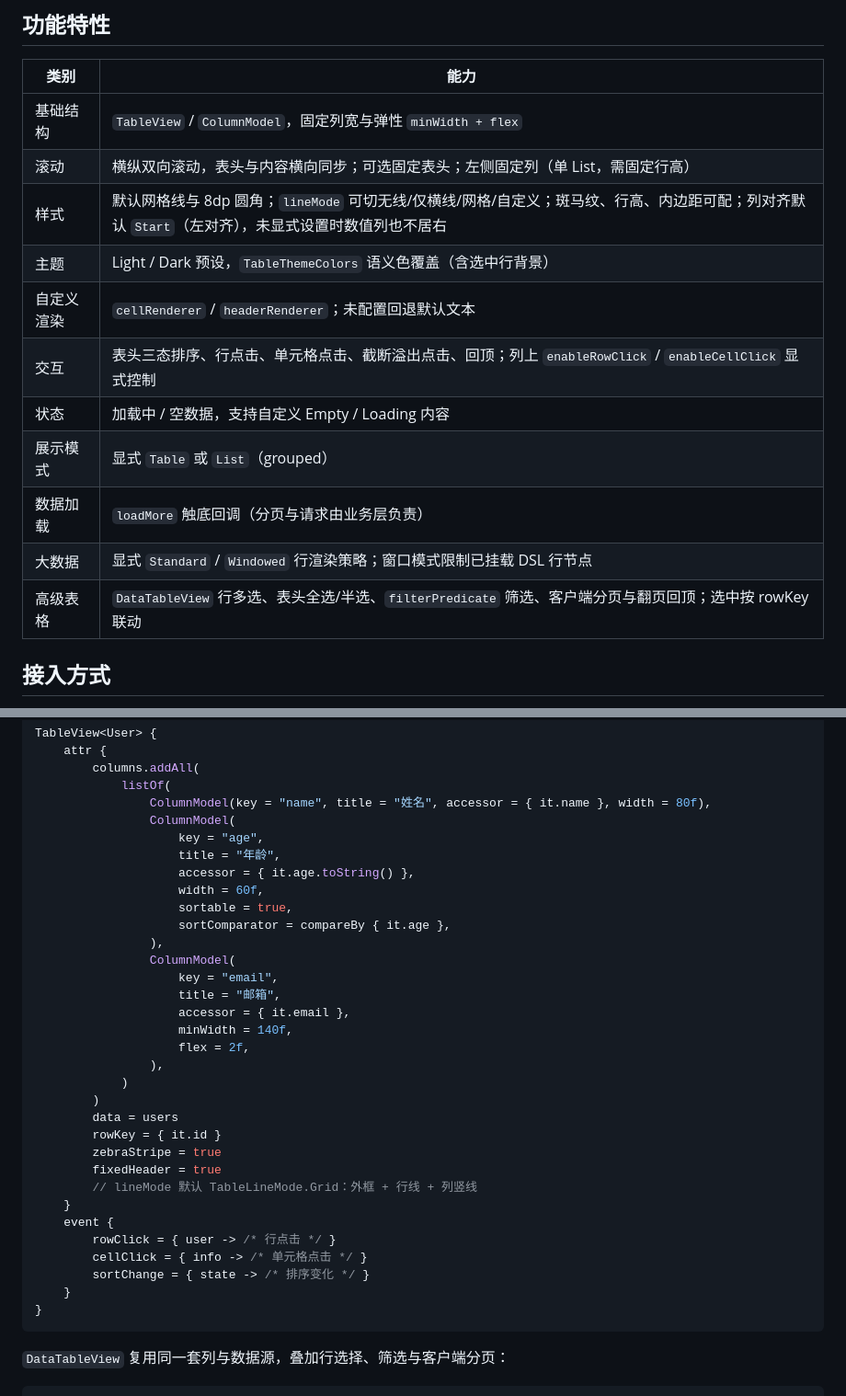
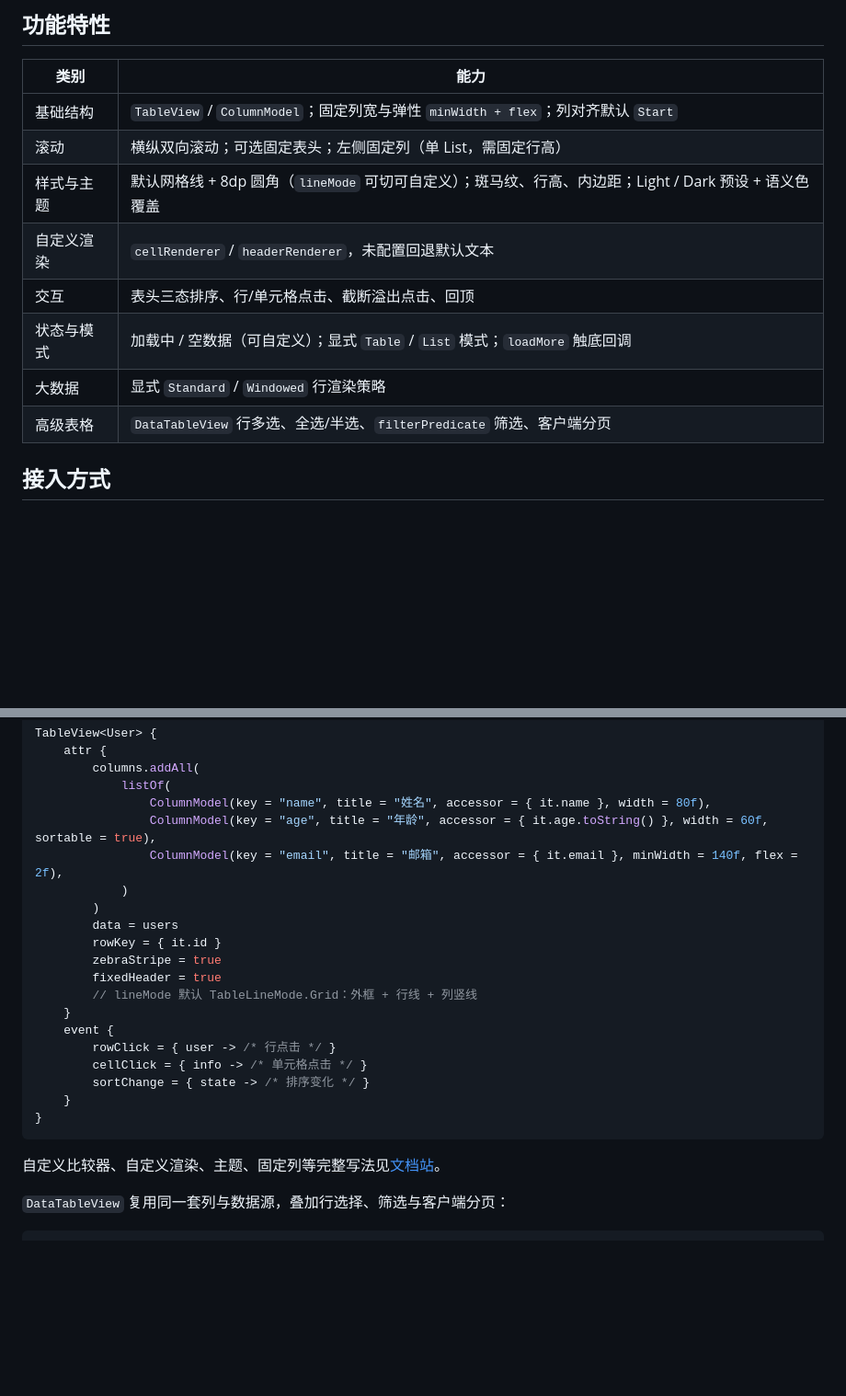
Before and after one commit to AriaLEntropy/KuiklyTableView, a Markdown page: README.md, 2 parts joined by grey strips. Shown at 92% size. GitHub-like rendering; blank space fills up the shorter version.

Commit message:
docs(readme): 二轮瘦身，效果预览 13 图收敛为 4 图，细节移交文档站

````diff
--- a/README.md
+++ b/README.md
@@ -54,17 +30,14 @@ Showcase 页 `table_data`：顶部配置区分「数据交互 / 基础组合 /
 
 | 类别 | 能力 |
 | --- | --- |
-| 基础结构 | `TableView` / `ColumnModel`，固定列宽与弹性 `minWidth + flex` |
-| 滚动 | 横纵双向滚动，表头与内容横向同步；可选固定表头；左侧固定列（单 List，需固定行高） |
-| 样式 | 默认网格线与 8dp 圆角；`lineMode` 可切无线/仅横线/网格/自定义；斑马纹、行高、内边距可配；列对齐默认 `Start`（左对齐），未显式设置时数值列也不居右 |
-| 主题 | Light / Dark 预设，`TableThemeColors` 语义色覆盖（含选中行背景） |
-| 自定义渲染 | `cellRenderer` / `headerRenderer`；未配置回退默认文本 |
-| 交互 | 表头三态排序、行点击、单元格点击、截断溢出点击、回顶；列上 `enableRowClick` / `enableCellClick` 显式控制 |
-| 状态 | 加载中 / 空数据，支持自定义 Empty / Loading 内容 |
-| 展示模式 | 显式 `Table` 或 `List`（grouped） |
-| 数据加载 | `loadMore` 触底回调（分页与请求由业务层负责） |
-| 大数据 | 显式 `Standard` / `Windowed` 行渲染策略；窗口模式限制已挂载 DSL 行节点 |
-| 高级表格 | `DataTableView` 行多选、表头全选/半选、`filterPredicate` 筛选、客户端分页与翻页回顶；选中按 rowKey 联动 |
+| 基础结构 | `TableView` / `ColumnModel`；固定列宽与弹性 `minWidth + flex`；列对齐默认 `Start` |
+| 滚动 | 横纵双向滚动；可选固定表头；左侧固定列（单 List，需固定行高） |
+| 样式与主题 | 默认网格线 + 8dp 圆角（`lineMode` 可切可自定义）；斑马纹、行高、内边距；Light / Dark 预设 + 语义色覆盖 |
+| 自定义渲染 | `cellRenderer` / `headerRenderer`，未配置回退默认文本 |
+| 交互 | 表头三态排序、行/单元格点击、截断溢出点击、回顶 |
+| 状态与模式 | 加载中 / 空数据（可自定义）；显式 `Table` / `List` 模式；`loadMore` 触底回调 |
+| 大数据 | 显式 `Standard` / `Windowed` 行渲染策略 |
+| 高级表格 | `DataTableView` 行多选、全选/半选、`filterPredicate` 筛选、客户端分页 |
 
 ## 接入方式
 
@@ -104,21 +77,8 @@ TableView<User> {
         columns.addAll(
             listOf(
                 ColumnModel(key = "name", title = "姓名", accessor = { it.name }, width = 80f),
-                ColumnModel(
-                    key = "age",
-                    title = "年龄",
-                    accessor = { it.age.toString() },
-                    width = 60f,
-                    sortable = true,
-                    sortComparator = compareBy { it.age },
-                ),
-                ColumnModel(
-                    key = "email",
-                    title = "邮箱",
-                    accessor = { it.email },
-                    minWidth = 140f,
-                    flex = 2f,
-                ),
+                ColumnModel(key = "age", title = "年龄", accessor = { it.age.toString() }, width = 60f, sortable = true),
+                ColumnModel(key = "email", title = "邮箱", accessor = { it.email }, minWidth = 140f, flex = 2f),
             )
         )
         data = users
@@ -134,6 +94,8 @@ TableView<User> {
     }
 }
 ```
+
+自定义比较器、自定义渲染、主题、固定列等完整写法见[文档站](https://arialentropy.github.io/KuiklyTableView/site/)。
 
 `DataTableView` 复用同一套列与数据源，叠加行选择、筛选与客户端分页：
 
````
Also changed, not shown: other parts of README.md (+5 -37 lines).
